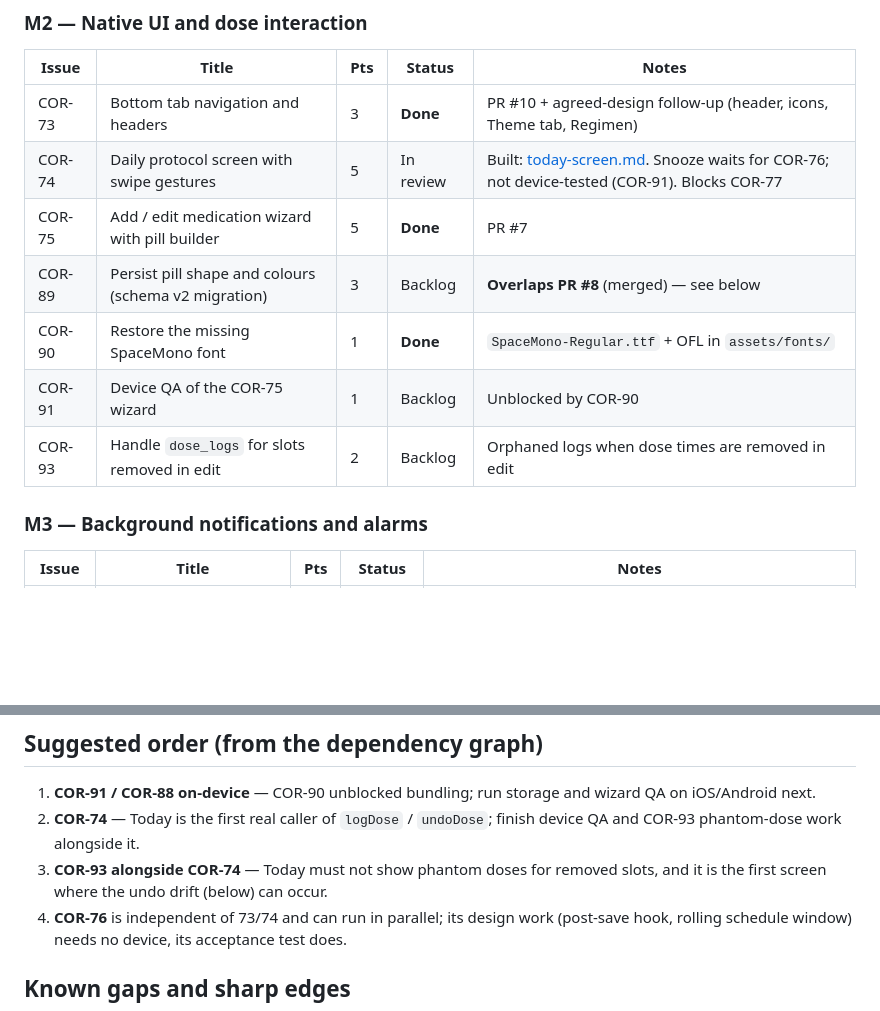
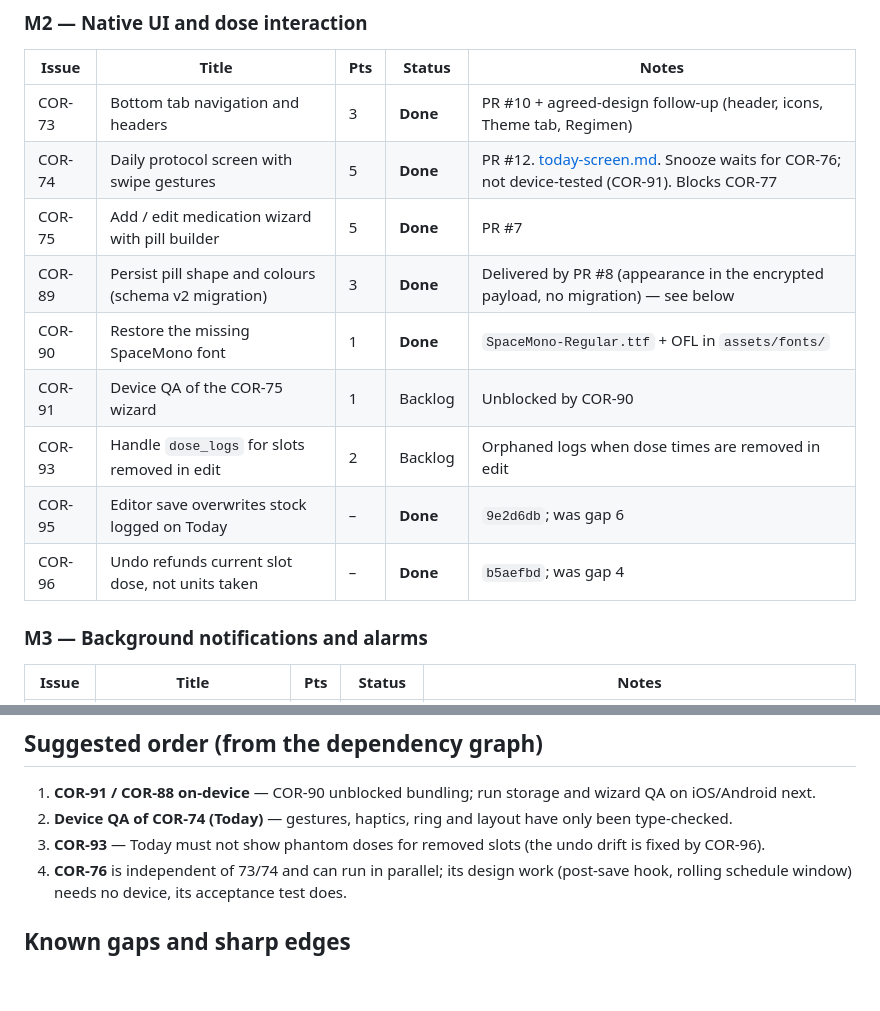
Before and after one commit to Brian125bot/medcad, a Markdown page: mobile/docs/roadmap.md, 2 parts joined by grey strips. Rendered like a GitHub page; blank space fills up the shorter version.

Commit message:
docs(mobile): refresh roadmap and Today docs after COR-90/95/96
COR-74 and COR-89 marked Done; COR-95/96 added to M2; de-duplicate COR-93
in the suggested order; today-screen.md describes the COR-96 undo refund.

```diff
--- a/mobile/docs/roadmap.md
+++ b/mobile/docs/roadmap.md
@@ -29,12 +29,14 @@ Points are Linear estimates. "Done" means closed in Linear.
 | Issue | Title | Pts | Status | Notes |
 | --- | --- | --- | --- | --- |
 | COR-73 | Bottom tab navigation and headers | 3 | **Done** | PR #10 + agreed-design follow-up (header, icons, Theme tab, Regimen) |
-| COR-74 | Daily protocol screen with swipe gestures | 5 | In review | Built: [today-screen.md](today-screen.md). Snooze waits for COR-76; not device-tested (COR-91). Blocks COR-77 |
+| COR-74 | Daily protocol screen with swipe gestures | 5 | **Done** | PR #12. [today-screen.md](today-screen.md). Snooze waits for COR-76; not device-tested (COR-91). Blocks COR-77 |
 | COR-75 | Add / edit medication wizard with pill builder | 5 | **Done** | PR #7 |
-| COR-89 | Persist pill shape and colours (schema v2 migration) | 3 | Backlog | **Overlaps PR #8** (merged) — see below |
+| COR-89 | Persist pill shape and colours (schema v2 migration) | 3 | **Done** | Delivered by PR #8 (appearance in the encrypted payload, no migration) — see below |
 | COR-90 | Restore the missing SpaceMono font | 1 | **Done** | `SpaceMono-Regular.ttf` + OFL in `assets/fonts/` |
 | COR-91 | Device QA of the COR-75 wizard | 1 | Backlog | Unblocked by COR-90 |
 | COR-93 | Handle `dose_logs` for slots removed in edit | 2 | Backlog | Orphaned logs when dose times are removed in edit |
+| COR-95 | Editor save overwrites stock logged on Today | – | **Done** | `9e2d6db`; was gap 6 |
+| COR-96 | Undo refunds current slot dose, not units taken | – | **Done** | `b5aefbd`; was gap 4 |
 
 ### M3 — Background notifications and alarms
 
@@ -97,10 +99,10 @@ that are not recorded here.
 
 1. **COR-91 / COR-88 on-device** — COR-90 unblocked bundling; run storage and
    wizard QA on iOS/Android next.
-2. **COR-74** — Today is the first real caller of `logDose` / `undoDose`; finish
-   device QA and COR-93 phantom-dose work alongside it.
-3. **COR-93 alongside COR-74** — Today must not show phantom doses for removed
-   slots, and it is the first screen where the undo drift (below) can occur.
+2. **Device QA of COR-74 (Today)** — gestures, haptics, ring and layout have
+   only been type-checked.
+3. **COR-93** — Today must not show phantom doses for removed slots (the undo
+   drift is fixed by COR-96).
 4. **COR-76** is independent of 73/74 and can run in parallel; its design work
    (post-save hook, rolling schedule window) needs no device, its acceptance
    test does.
```
Also changed, not shown: mobile/docs/today-screen.md (+3 -2 lines).
